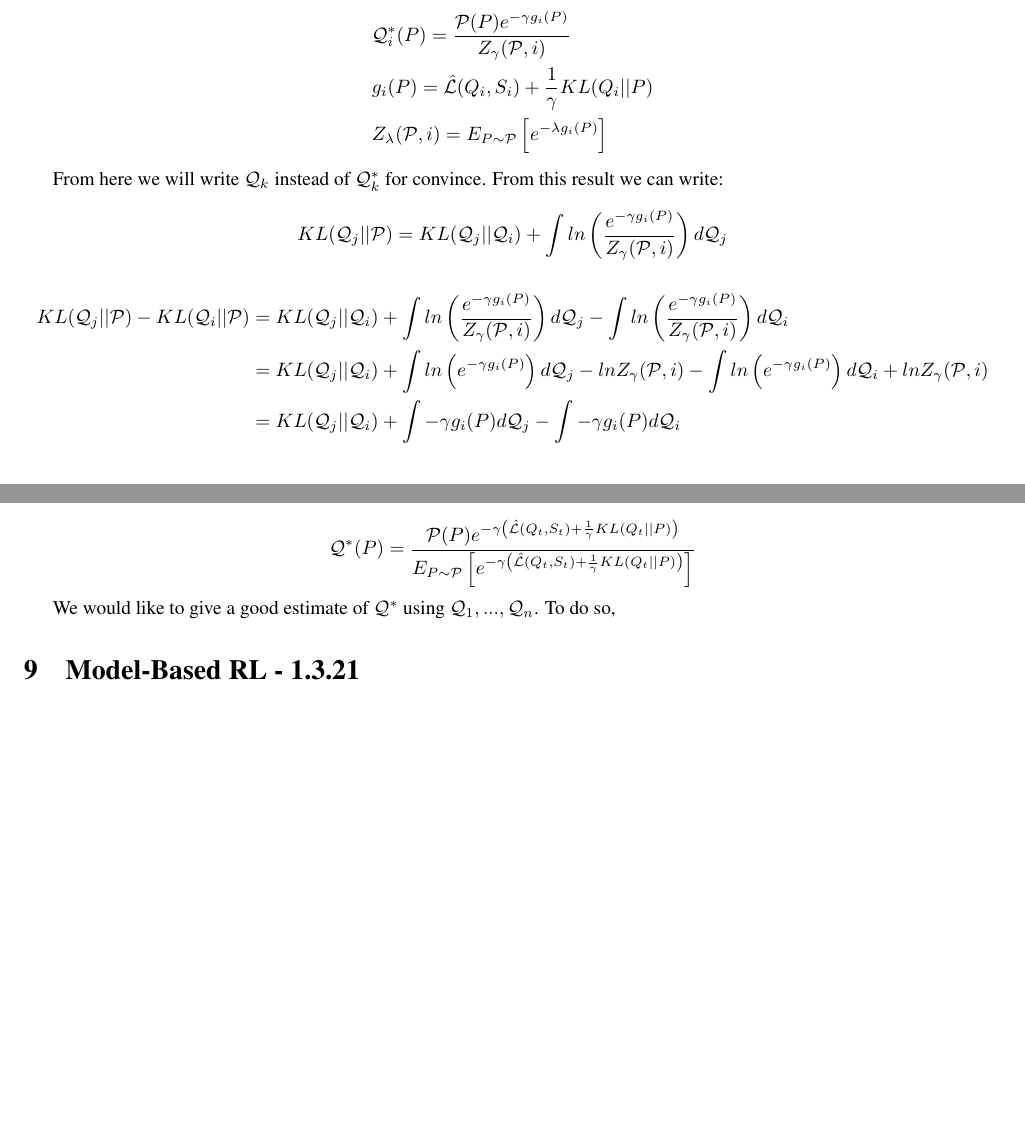
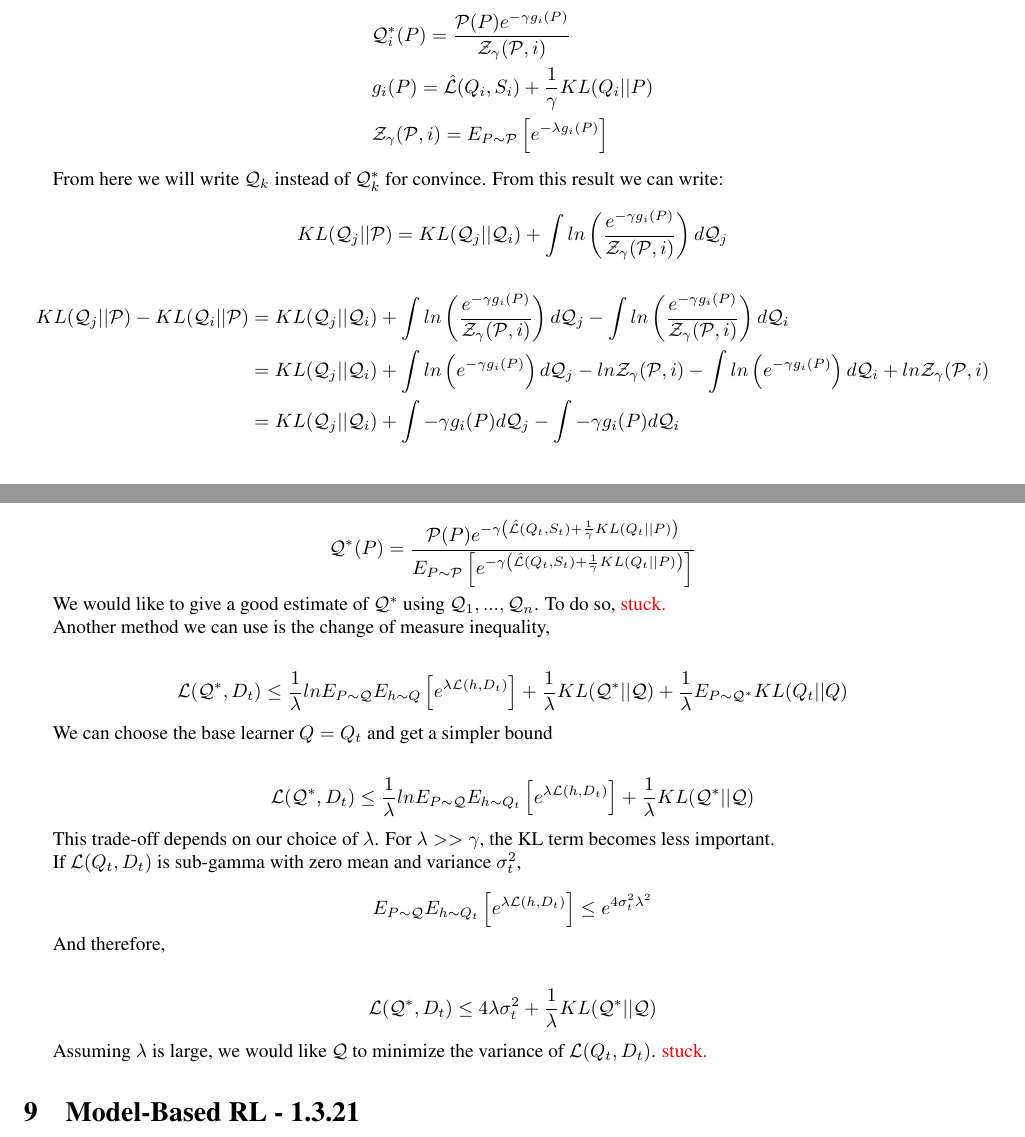
Before and after one commit to lioritan/phd-work, a LaTeX paper (curriculum_survey.tex): two parts of pages 12 and 16 of 26, joined at a grey line, cut so that both start at the same text, the shorter picture padded with empty space. Compiled offline with pdfLaTeX.

Commit message:
Update curriculum_survey.tex

```diff
--- a/curriculum_survey.tex
+++ b/curriculum_survey.tex
@@ -717,20 +717,20 @@ To give a clearer expression to this KL term, we make use of the fact that under
 
 \begin{align*}
 \begin{split}
-&\mathcal{Q}^{*}_{i}(P)=\frac{\mathcal{P}(P) e^{-\gamma g_i(P)}}{Z_{\gamma}(\mathcal{P}, i)} \\
+&\mathcal{Q}^{*}_{i}(P)=\frac{\mathcal{P}(P) e^{-\gamma g_i(P)}}{\mathcal{Z}_{\gamma}(\mathcal{P}, i)} \\
 &g_i(P)=\hat{\mathcal{L}}(Q_i,S_i)+ \frac{1}{\gamma}KL(Q_i||P)\\
-&Z_{\lambda}(\mathcal{P}, i)=E_{P\sim \mathcal{P}} \left [ e^{-\lambda g_i(P) } \right ]
+&\mathcal{Z}_{\gamma}(\mathcal{P}, i)=E_{P\sim \mathcal{P}} \left [ e^{-\lambda g_i(P) } \right ]
 \end{split}
 \end{align*}
 
 From here we will write $\mathcal{Q}_k$ instead of $\mathcal{Q}^{*}_{k}$ for convince. From this result  we can write:
 
-$$KL(\mathcal{Q}_j||\mathcal{P})= KL(\mathcal{Q}_j||\mathcal{Q}_i)+\int ln \left ( \frac{e^{-\gamma g_i(P)}}{Z_{\gamma}(\mathcal{P}, i)}\right )d\mathcal{Q}_j $$
+$$KL(\mathcal{Q}_j||\mathcal{P})= KL(\mathcal{Q}_j||\mathcal{Q}_i)+\int ln \left ( \frac{e^{-\gamma g_i(P)}}{\mathcal{Z}_{\gamma}(\mathcal{P}, i)}\right )d\mathcal{Q}_j $$
 
 \begin{align*}
 \begin{split}
- KL(\mathcal{Q}_j||\mathcal{P})- KL(\mathcal{Q}_i||\mathcal{P})& =KL(\mathcal{Q}_j||\mathcal{Q}_i)+\int ln \left ( \frac{e^{-\gamma g_i(P)}}{Z_{\gamma}(\mathcal{P}, i)}\right )d\mathcal{Q}_j-\int ln \left ( \frac{e^{-\gamma g_i(P)}}{Z_{\gamma}(\mathcal{P}, i)}\right )d\mathcal{Q}_i\\
- &=KL(\mathcal{Q}_j||\mathcal{Q}_i)+\int ln \left ( e^{-\gamma g_i(P)} \right)d\mathcal{Q}_j - lnZ_{\gamma}(\mathcal{P}, i) - \int ln \left ( e^{-\gamma g_i(P)} \right)d\mathcal{Q}_i + lnZ_{\gamma}(\mathcal{P}, i)\\
+ KL(\mathcal{Q}_j||\mathcal{P})- KL(\mathcal{Q}_i||\mathcal{P})& =KL(\mathcal{Q}_j||\mathcal{Q}_i)+\int ln \left ( \frac{e^{-\gamma g_i(P)}}{\mathcal{Z}_{\gamma}(\mathcal{P}, i)}\right )d\mathcal{Q}_j-\int ln \left ( \frac{e^{-\gamma g_i(P)}}{\mathcal{Z}_{\gamma}(\mathcal{P}, i)}\right )d\mathcal{Q}_i\\
+ &=KL(\mathcal{Q}_j||\mathcal{Q}_i)+\int ln \left ( e^{-\gamma g_i(P)} \right)d\mathcal{Q}_j - ln\mathcal{Z}_{\gamma}(\mathcal{P}, i) - \int ln \left ( e^{-\gamma g_i(P)} \right)d\mathcal{Q}_i + ln\mathcal{Z}_{\gamma}(\mathcal{P}, i)\\
  &=KL(\mathcal{Q}_j||\mathcal{Q}_i)+\int -\gamma g_i(P) d\mathcal{Q}_j - \int -\gamma g_i(P) d\mathcal{Q}_i
 \end{split}
 \end{align*}
@@ -915,7 +915,40 @@ If we use assumption \ref{assumption-gibbs}, we can derive that the optimal $\ma
 
 $$\mathcal{Q}^{*}(P)=\frac{\mathcal{P}(P) e^{-\gamma \left (\hat{\mathcal{L}}(Q_t, S_t) + \frac{1}{\gamma}KL(Q_t||P) \right)}}{E_{P\sim \mathcal{P}} \left [ e^{-\gamma \left (\hat{\mathcal{L}}(Q_t, S_t) + \frac{1}{\gamma}KL(Q_t||P) \right)} \right ]}$$
 
-We would like to give a good estimate of $\mathcal{Q}^{*}$ using $\mathcal{Q}_1,...,\mathcal{Q}_n$. To do so,
+We would like to give a good estimate of $\mathcal{Q}^{*}$ using $\mathcal{Q}_1,...,\mathcal{Q}_n$. To do so,  \textcolor{red}{stuck.}
+
+Another method we can use is the change of measure inequality,
+
+\begin{equation*}
+\begin{split}
+\mathcal{L}(\mathcal{Q}^*, D_t)\leq \frac{1}{\lambda}ln E_{P\sim \mathcal{Q}}E_{h\sim Q}\left [ e^{\lambda \mathcal{L}(h, D_t)}\right ] &+ \frac{1}{\lambda}KL(\mathcal{Q}^*||\mathcal{Q})+ \frac{1}{\lambda}E_{P\sim \mathcal{Q}^*}KL(Q_t||Q)
+\end{split}
+\end{equation*}
+
+We can choose the base learner $Q=Q_t$ and get a simpler bound
+
+\begin{equation*}
+\begin{split}
+\mathcal{L}(\mathcal{Q}^*, D_t)\leq \frac{1}{\lambda}ln E_{P\sim \mathcal{Q}}E_{h\sim Q_t}\left [ e^{\lambda \mathcal{L}(h, D_t)}\right ] &+ \frac{1}{\lambda}KL(\mathcal{Q}^*||\mathcal{Q})
+\end{split}
+\end{equation*}
+
+This trade-off depends on our choice of $\lambda$. For $\lambda>>\gamma$, the KL term becomes less important.
+
+If $\mathcal{L}(Q_t, D_t)$ is sub-gamma with zero mean and variance $\sigma_t^2$,
+
+$$E_{P\sim \mathcal{Q}}E_{h\sim Q_t}\left [ e^{\lambda \mathcal{L}(h, D_t)}\right ]\leq e^{4\sigma_t^2\lambda^2} $$
+
+And therefore,
+
+\begin{equation*}
+\begin{split}
+\mathcal{L}(\mathcal{Q}^*, D_t)\leq 4\lambda\sigma_t^2 + \frac{1}{\lambda}KL(\mathcal{Q}^*||\mathcal{Q})
+\end{split}
+\end{equation*}
+
+Assuming $\lambda$ is large, we would like $\mathcal{Q}$ to minimize the variance of $\mathcal{L}(Q_t, D_t)$. \textcolor{red}{stuck.}
+
 
 %\subsubsection{Side trip - 15.9.21}
 
```
Also changed, not shown: curriculum_survey.tex (14 more changed lines).
